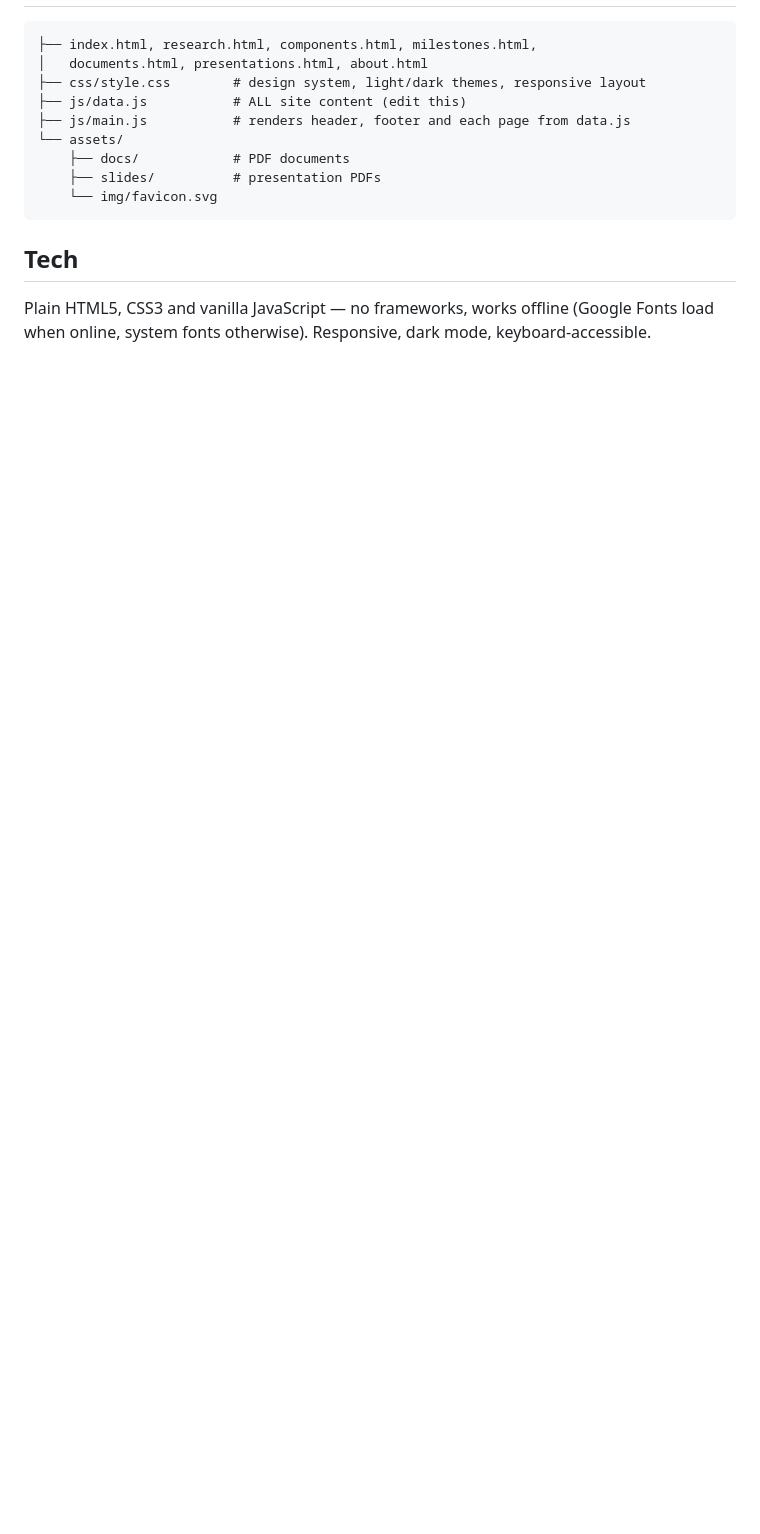
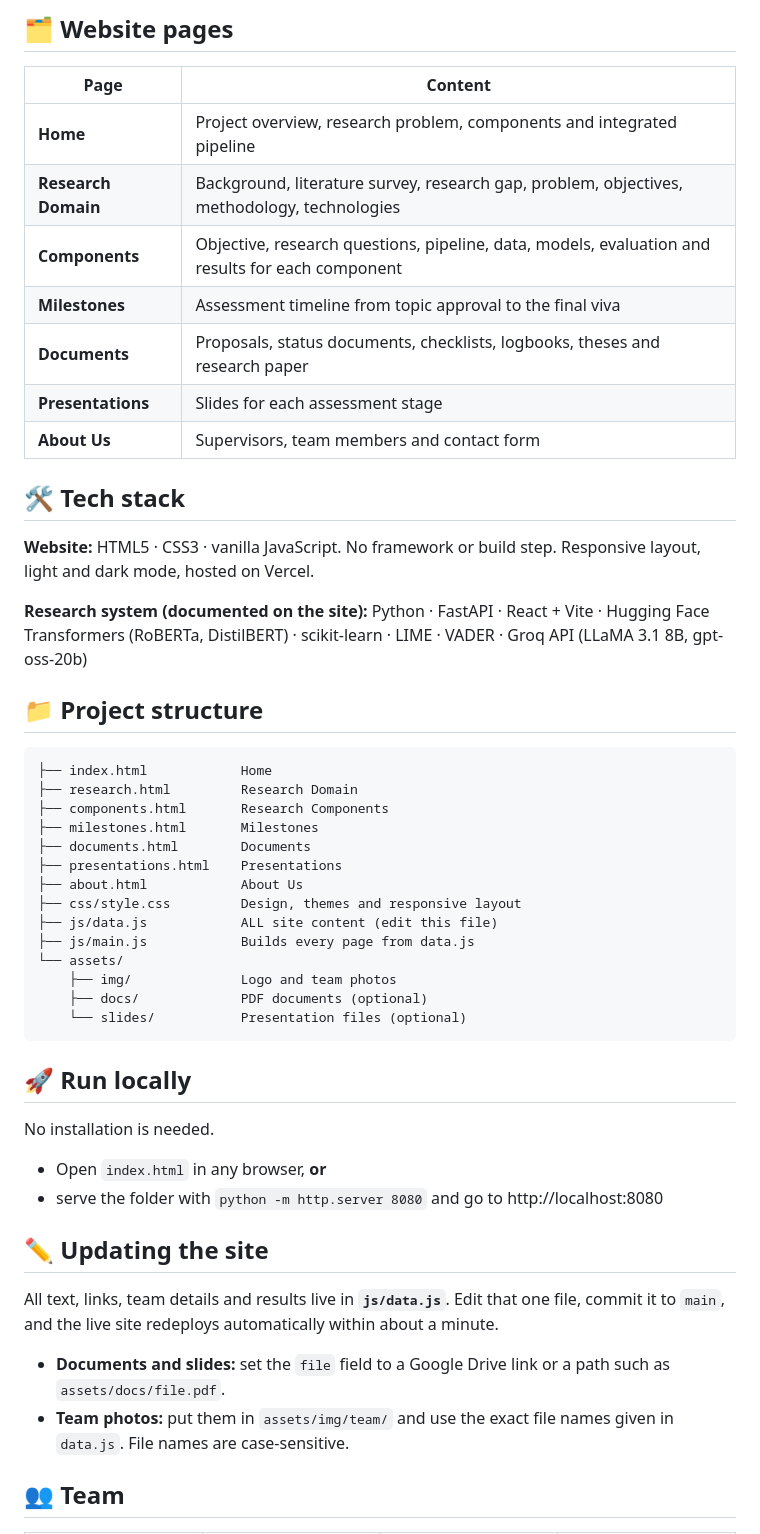
Before and after one commit to praneesam/Nextgen-AI-website, a Markdown page: README.md, the part around one of its changes. GitHub-like rendering; blank space fills up the shorter version.

````diff
--- a/README.md
+++ b/README.md
@@ -56,17 +62,53 @@ Use lowercase file names without spaces.
+## 🗂️ Website pages
+
+| Page | Content |
+|---|---|
+| **Home** | Project overview, research problem, components and integrated pipeline |
+| **Research Domain** | Background, literature survey, research gap, problem, objectives, methodology, technologies |
+| **Components** | Objective, research questions, pipeline, data, models, evaluation and results for each component |
+| **Milestones** | Assessment timeline from topic approval to the final viva |
+| **Documents** | Proposals, status documents, checklists, logbooks, theses and research paper |
+| **Presentations** | Slides for each assessment stage |
+| **About Us** | Supervisors, team members and contact form |
+
+## <a id="tech-stack"></a>🛠️ Tech stack
+
+**Website:** HTML5 · CSS3 · vanilla JavaScript. No framework or build step. Responsive layout, light and dark mode, hosted on Vercel.
+
+**Research system (documented on the site):** Python · FastAPI · React + Vite · Hugging Face Transformers (RoBERTa, DistilBERT) · scikit-learn · LIME · VADER · Groq API (LLaMA 3.1 8B, gpt-oss-20b)
+
+## 📁 Project structure
 
 ```
-├── index.html, research.html, components.html, milestones.html,
-│   documents.html, presentations.html, about.html
-├── css/style.css        # design system, light/dark themes, responsive layout
-├── js/data.js           # ALL site content (edit this)
-├── js/main.js           # renders header, footer and each page from data.js
+├── index.html            Home
+├── research.html         Research Domain
+├── components.html       Research Components
+├── milestones.html       Milestones
+├── documents.html        Documents
+├── presentations.html    Presentations
+├── about.html            About Us
+├── css/style.css         Design, themes and responsive layout
+├── js/data.js            ALL site content (edit this file)
+├── js/main.js            Builds every page from data.js
 └── assets/
-    ├── docs/            # PDF documents
-    ├── slides/          # presentation PDFs
-    └── img/favicon.svg
+    ├── img/              Logo and team photos
+    ├── docs/             PDF documents (optional)
+    └── slides/           Presentation files (optional)
 ```
 
-## Tech
+## 🚀 Run locally
 
-Plain HTML5, CSS3 and vanilla JavaScript — no frameworks, works offline
-(Google Fonts load when online, system fonts otherwise). Responsive, dark mode, keyboard-accessible.
+No installation is needed.
+
+- Open `index.html` in any browser, **or**
+- serve the folder with `python -m http.server 8080` and go to http://localhost:8080
+
+## ✏️ Updating the site
+
+All text, links, team details and results live in **`js/data.js`**. Edit that one file, commit it to `main`, and the live site redeploys automatically within about a minute.
+
+- **Documents and slides:** set the `file` field to a Google Drive link or a path such as `assets/docs/file.pdf`.
+- **Team photos:** put them in `assets/img/team/` and use the exact file names given in `data.js`. File names are case-sensitive.
+
+## 👥 Team
+
````
Also changed, not shown: other parts of README.md (+71 -38 lines).
